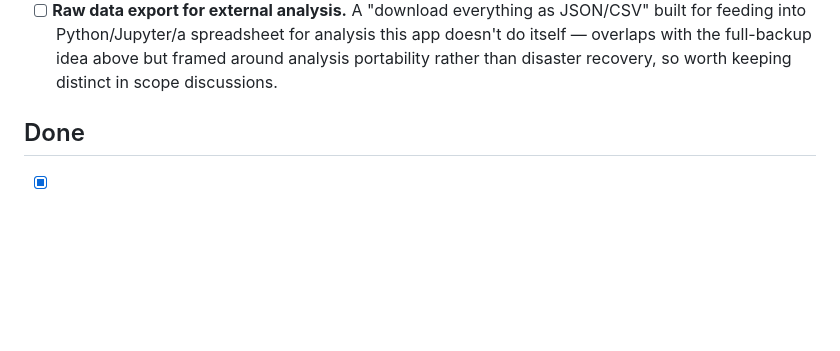
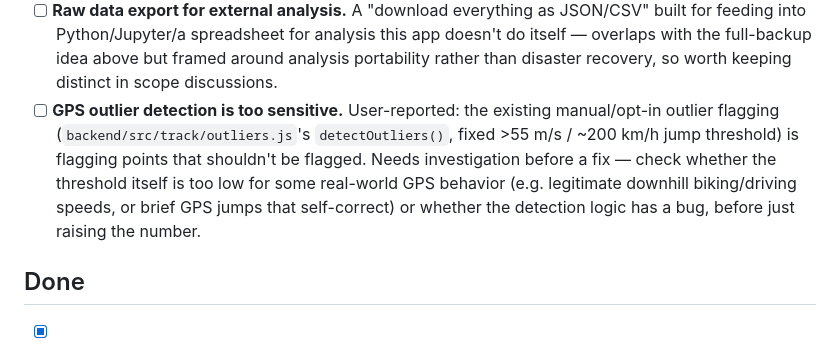
Before and after one commit to markrickert/gpx-report, a Markdown page: docs/TODO.md, the part around the change. Drawn GitHub-style; blank space fills up the shorter version.

Commit message:
Note GPS outlier detection over-sensitivity as a TODO
User-reported: the manual outlier-flagging tool is flagging points too
readily. Needs investigation (threshold too low vs. logic bug) before fixing.

```diff
--- a/docs/TODO.md
+++ b/docs/TODO.md
@@ -17,6 +17,7 @@ Tracks work that is planned/wanted but not yet implemented, plus gaps found when
 - [ ] **Moving time vs. total time.** `avg_speed_mps` is currently `distance / (end_time - start_time)`, which includes stopped time (traffic lights, breaks, photo stops) and understates real pace. Detecting "stopped" via a speed threshold on consecutive points and computing a separate `moving_avg_speed_mps` (new column, added alongside — existing `avg_speed_mps` stays as-is, no historical stat silently changes) would be more honest.
 - [ ] **Two-finger rotate gesture on the activity map.** `ActivityDetail.jsx`'s map (Leaflet via `react-leaflet`) only pans/zooms on touch; stock Leaflet has no bearing/rotation concept at all, so this needs a rotation-capable plugin (e.g. `leaflet-rotate`) wired into the existing `MapContainer`, plus a way to reset bearing back to north (could fold into the existing reset-view button).
 - [ ] **Raw data export for external analysis.** A "download everything as JSON/CSV" built for feeding into Python/Jupyter/a spreadsheet for analysis this app doesn't do itself — overlaps with the full-backup idea above but framed around analysis portability rather than disaster recovery, so worth keeping distinct in scope discussions.
+- [ ] **GPS outlier detection is too sensitive.** User-reported: the existing manual/opt-in outlier flagging (`backend/src/track/outliers.js`'s `detectOutliers()`, fixed >55 m/s / ~200 km/h jump threshold) is flagging points that shouldn't be flagged. Needs investigation before a fix — check whether the threshold itself is too low for some real-world GPS behavior (e.g. legitimate downhill biking/driving speeds, or brief GPS jumps that self-correct) or whether the detection logic has a bug, before just raising the number.
 
 ## Done
 
```
